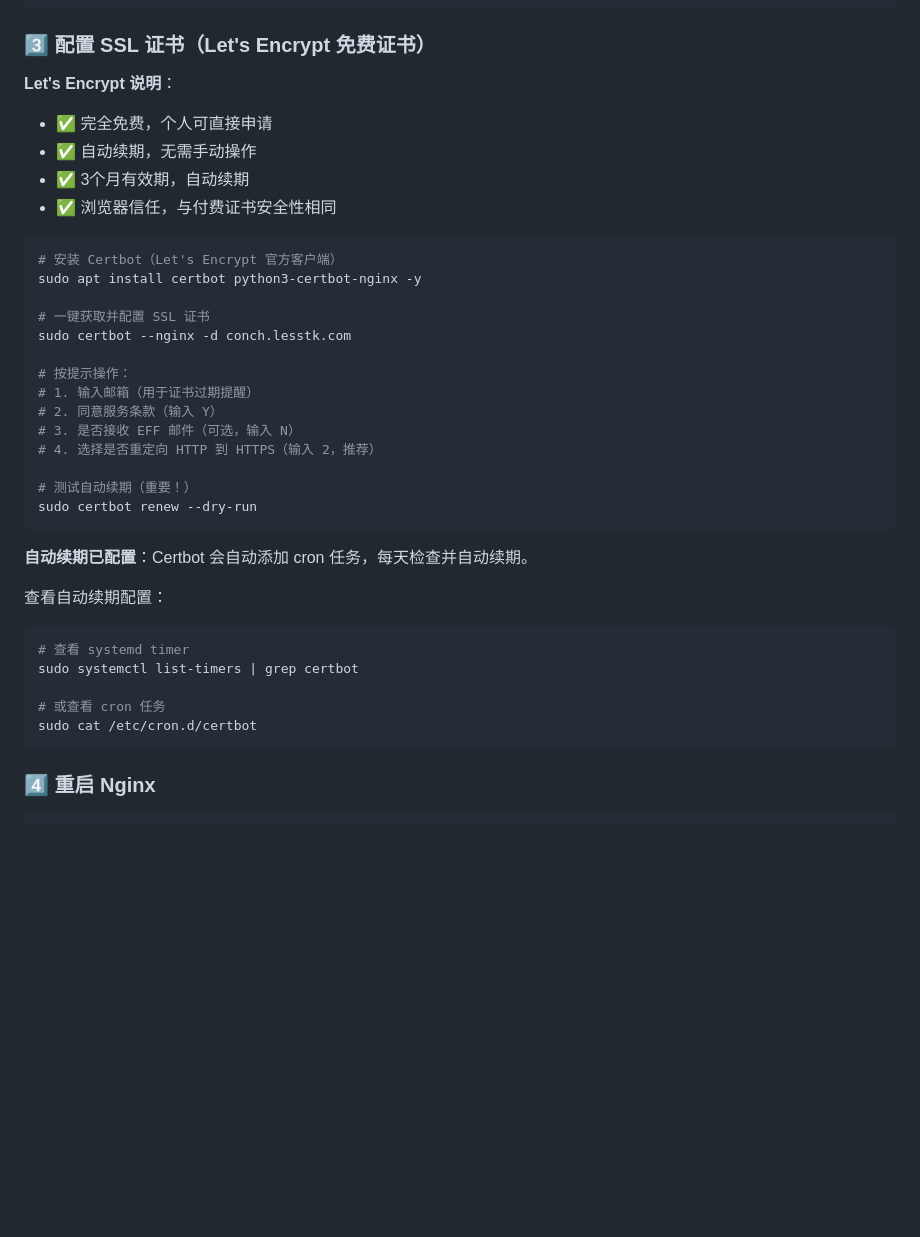
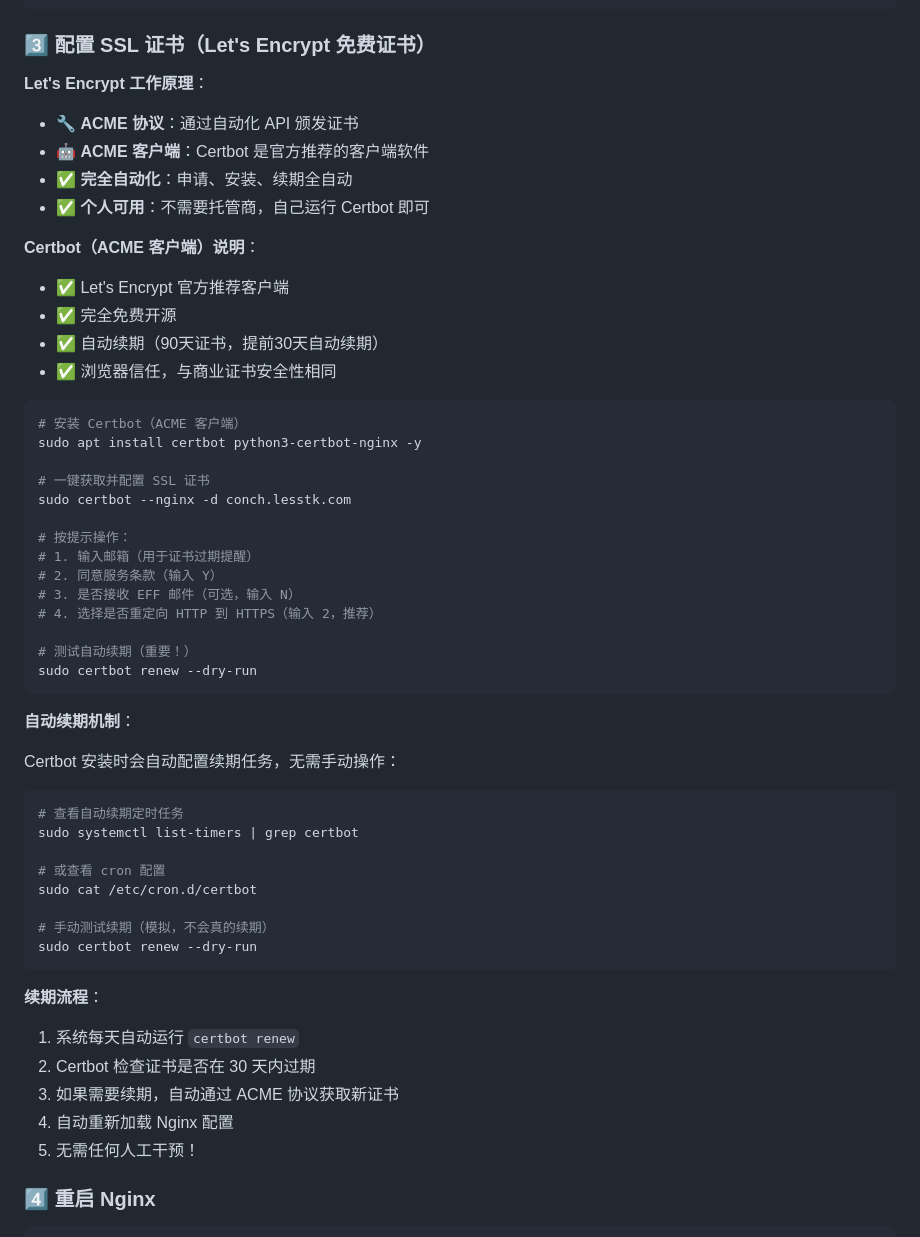
Before and after one commit to xlryan/magic-conch, a Markdown page: NGINX_SETUP.md, the part around one of its changes. Rendered like a GitHub page; blank space fills up the shorter version.

Commit message:
docs: clarify Let's Encrypt ACME client concept
Enhance NGINX_SETUP.md with clearer explanation of:

1. Let's Encrypt Architecture:
   - Let's Encrypt: Certificate Authority (CA)
   - ACME Protocol: Automated certificate management
   - Certbot: ACME client software (runs on your server)

2. Two Options Explained:
   - Option 1: Hosting provider manages (may charge, limited)
   - Option 2: Run Certbot yourself (free, full control) ✅

3. Automatic Renewal Process:
   - Certbot auto-installs cron/systemd timer
   - Checks daily for certificates expiring in 30 days
   - Automatically renews via ACME protocol
   - Auto-reloads Nginx configuration
   - Zero manual intervention required

Key Message: You DON'T need a hosting provider!
Just run Certbot on your own server for free SSL.

Addresses user confusion from Let's Encrypt website about
"hosting provider" vs "run ACME client yourself"

🤖 Generated with [Claude Code](https://claude.com/claude-code)

Co-Authored-By: Claude <noreply@anthropic.com>

````diff
--- a/NGINX_SETUP.md
+++ b/NGINX_SETUP.md
@@ -50,14 +50,20 @@ sudo nginx -t
 
 ### 3️⃣ 配置 SSL 证书（Let's Encrypt 免费证书）
 
-**Let's Encrypt 说明**：
-- ✅ 完全免费，个人可直接申请
-- ✅ 自动续期，无需手动操作
-- ✅ 3个月有效期，自动续期
-- ✅ 浏览器信任，与付费证书安全性相同
+**Let's Encrypt 工作原理**：
+- 🔧 **ACME 协议**：通过自动化 API 颁发证书
+- 🤖 **ACME 客户端**：Certbot 是官方推荐的客户端软件
+- ✅ **完全自动化**：申请、安装、续期全自动
+- ✅ **个人可用**：不需要托管商，自己运行 Certbot 即可
+
+**Certbot（ACME 客户端）说明**：
+- ✅ Let's Encrypt 官方推荐客户端
+- ✅ 完全免费开源
+- ✅ 自动续期（90天证书，提前30天自动续期）
+- ✅ 浏览器信任，与商业证书安全性相同
 
 ```bash
-# 安装 Certbot（Let's Encrypt 官方客户端）
+# 安装 Certbot（ACME 客户端）
 sudo apt install certbot python3-certbot-nginx -y
 
 # 一键获取并配置 SSL 证书
@@ -73,17 +79,27 @@ sudo certbot --nginx -d conch.lesstk.com
 sudo certbot renew --dry-run
 ```
 
-**自动续期已配置**：Certbot 会自动添加 cron 任务，每天检查并自动续期。
+**自动续期机制**：
 
-查看自动续期配置：
+Certbot 安装时会自动配置续期任务，无需手动操作：
 
 ```bash
-# 查看 systemd timer
+# 查看自动续期定时任务
 sudo systemctl list-timers | grep certbot
 
-# 或查看 cron 任务
+# 或查看 cron 配置
 sudo cat /etc/cron.d/certbot
+
+# 手动测试续期（模拟，不会真的续期）
+sudo certbot renew --dry-run
 ```
+
+**续期流程**：
+1. 系统每天自动运行 `certbot renew`
+2. Certbot 检查证书是否在 30 天内过期
+3. 如果需要续期，自动通过 ACME 协议获取新证书
+4. 自动重新加载 Nginx 配置
+5. 无需任何人工干预！
 
 ### 4️⃣ 重启 Nginx
 
````
Also changed, not shown: other parts of NGINX_SETUP.md (+26 -2 lines).
